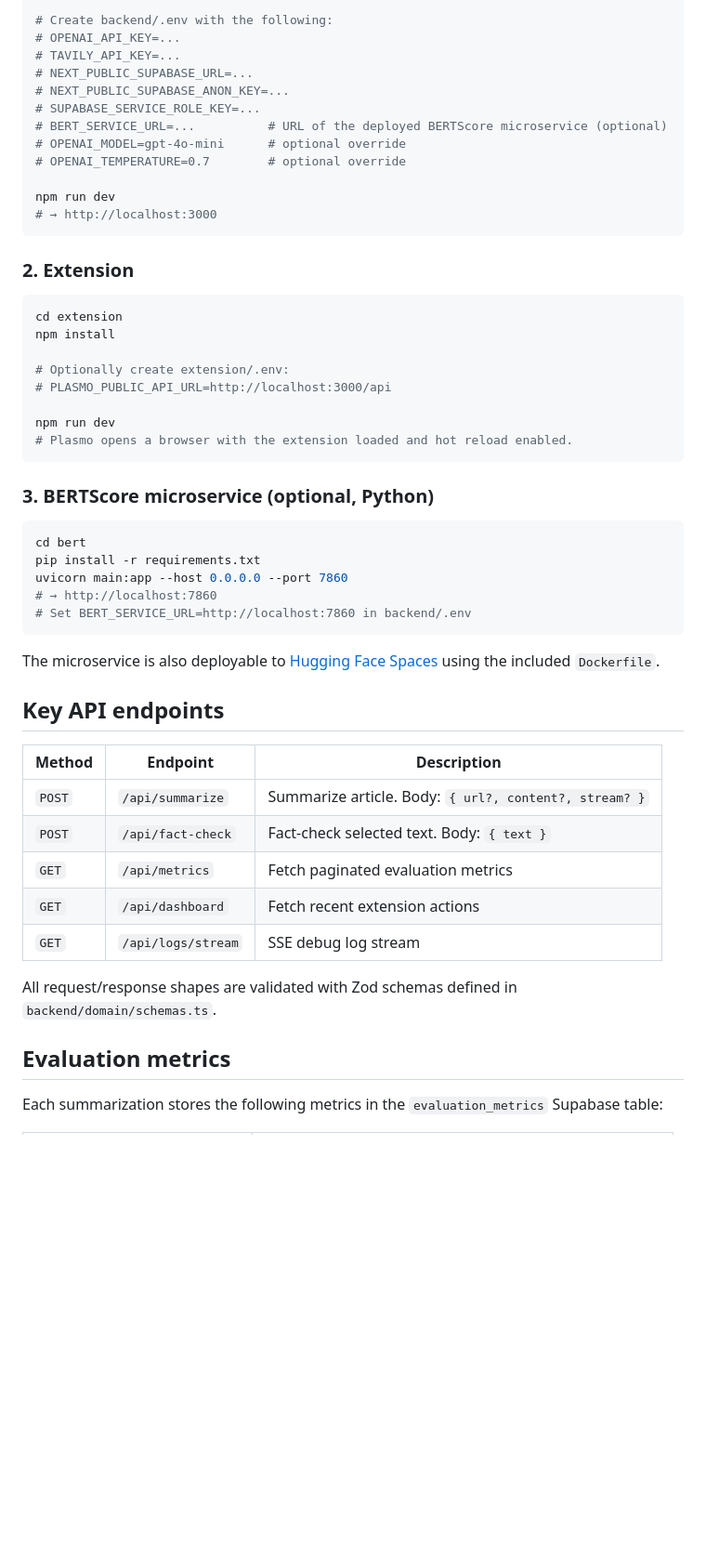
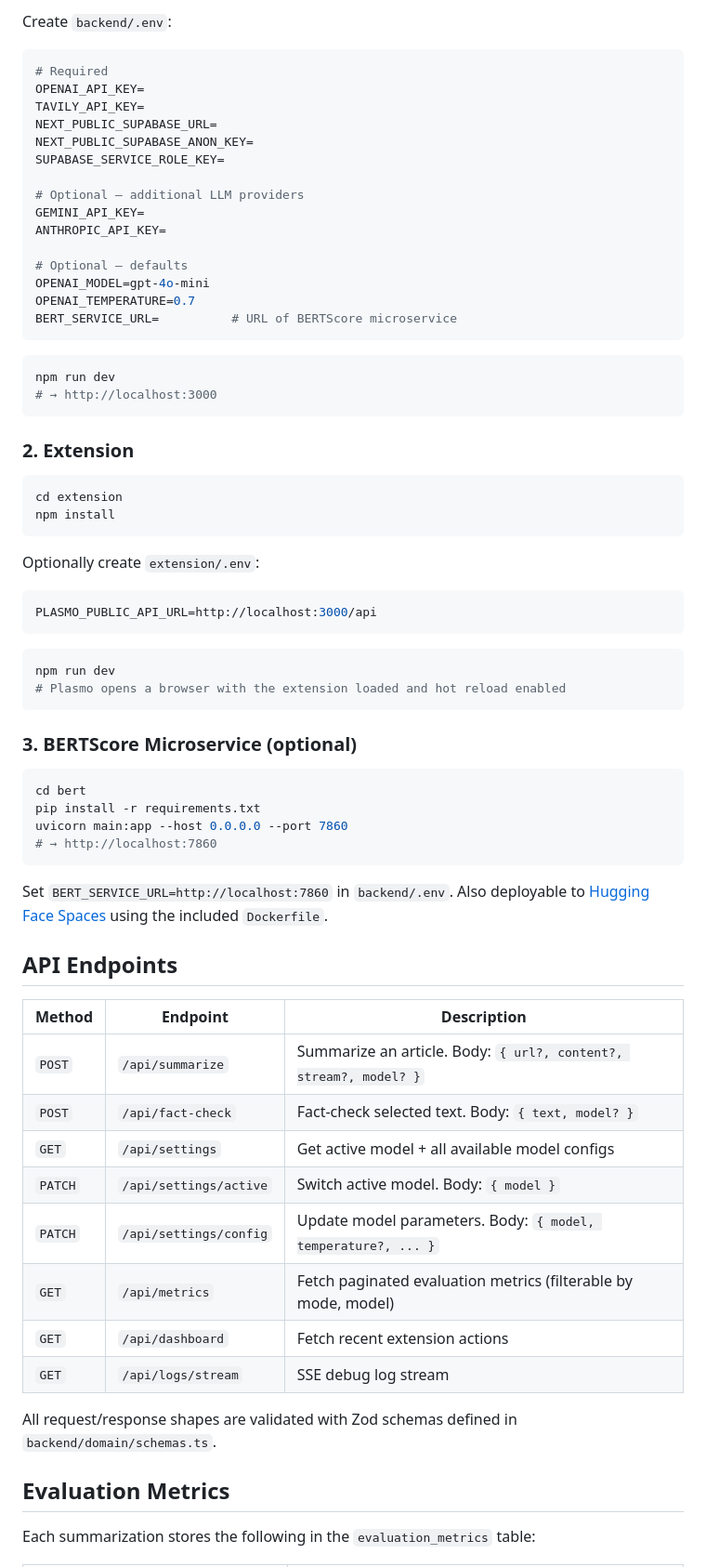
Before and after one commit to thnglee/fiber, a Markdown page: README.md, the part around one of its changes. Shown at 93% size. GitHub-like rendering; blank space fills up the shorter version.

````diff
--- a/README.md
+++ b/README.md
@@ -93,14 +123,25 @@ npm install
 
-# Create backend/.env with the following:
-# OPENAI_API_KEY=...
-# TAVILY_API_KEY=...
-# NEXT_PUBLIC_SUPABASE_URL=...
-# NEXT_PUBLIC_SUPABASE_ANON_KEY=...
-# SUPABASE_SERVICE_ROLE_KEY=...
-# BERT_SERVICE_URL=...          # URL of the deployed BERTScore microservice (optional)
-# OPENAI_MODEL=gpt-4o-mini      # optional override
-# OPENAI_TEMPERATURE=0.7        # optional override
+Create `backend/.env`:
 
+```env
+# Required
+OPENAI_API_KEY=
+TAVILY_API_KEY=
+NEXT_PUBLIC_SUPABASE_URL=
+NEXT_PUBLIC_SUPABASE_ANON_KEY=
+SUPABASE_SERVICE_ROLE_KEY=
+
+# Optional — additional LLM providers
+GEMINI_API_KEY=
+ANTHROPIC_API_KEY=
+
+# Optional — defaults
+OPENAI_MODEL=gpt-4o-mini
+OPENAI_TEMPERATURE=0.7
+BERT_SERVICE_URL=          # URL of BERTScore microservice
+```
+
+```bash
 npm run dev
 # → http://localhost:3000
 ```
@@ -110,39 +151,46 @@ npm run dev
 ```bash
 cd extension
 npm install
-
-# Optionally create extension/.env:
-# PLASMO_PUBLIC_API_URL=http://localhost:3000/api
-
-npm run dev
-# Plasmo opens a browser with the extension loaded and hot reload enabled.
 ```
 
-### 3. BERTScore microservice (optional, Python)
+Optionally create `extension/.env`:
+
+```env
+PLASMO_PUBLIC_API_URL=http://localhost:3000/api
+```
+
+```bash
+npm run dev
+# Plasmo opens a browser with the extension loaded and hot reload enabled
+```
+
+### 3. BERTScore Microservice (optional)
 
 ```bash
 cd bert
 pip install -r requirements.txt
 uvicorn main:app --host 0.0.0.0 --port 7860
 # → http://localhost:7860
-# Set BERT_SERVICE_URL=http://localhost:7860 in backend/.env
 ```
 
-The microservice is also deployable to [Hugging Face Spaces](https://huggingface.co/spaces) using the included `Dockerfile`.
+Set `BERT_SERVICE_URL=http://localhost:7860` in `backend/.env`. Also deployable to [Hugging Face Spaces](https://huggingface.co/spaces) using the included `Dockerfile`.
 
-## Key API endpoints
+## API Endpoints
 
-| Method | Endpoint           | Description                                            |
-| ------ | ------------------ | ------------------------------------------------------ |
-| `POST` | `/api/summarize`   | Summarize article. Body: `{ url?, content?, stream? }` |
-| `POST` | `/api/fact-check`  | Fact-check selected text. Body: `{ text }`             |
-| `GET`  | `/api/metrics`     | Fetch paginated evaluation metrics                     |
-| `GET`  | `/api/dashboard`   | Fetch recent extension actions                         |
-| `GET`  | `/api/logs/stream` | SSE debug log stream                                   |
+| Method | Endpoint | Description |
+|--------|----------|-------------|
+| `POST` | `/api/summarize` | Summarize an article. Body: `{ url?, content?, stream?, model? }` |
+| `POST` | `/api/fact-check` | Fact-check selected text. Body: `{ text, model? }` |
+| `GET` | `/api/settings` | Get active model + all available model configs |
+| `PATCH` | `/api/settings/active` | Switch active model. Body: `{ model }` |
+| `PATCH` | `/api/settings/config` | Update model parameters. Body: `{ model, temperature?, ... }` |
+| `GET` | `/api/metrics` | Fetch paginated evaluation metrics (filterable by mode, model) |
+| `GET` | `/api/dashboard` | Fetch recent extension actions |
+| `GET` | `/api/logs/stream` | SSE debug log stream |
 
 All request/response shapes are validated with Zod schemas defined in `backend/domain/schemas.ts`.
 
-## Evaluation metrics
+## Evaluation Metrics
 
-Each summarization stores the following metrics in the `evaluation_metrics` Supabase table:
+Each summarization stores the following in the `evaluation_metrics` table:
 
````
Also changed, not shown: other parts of README.md (+109 -74 lines).
